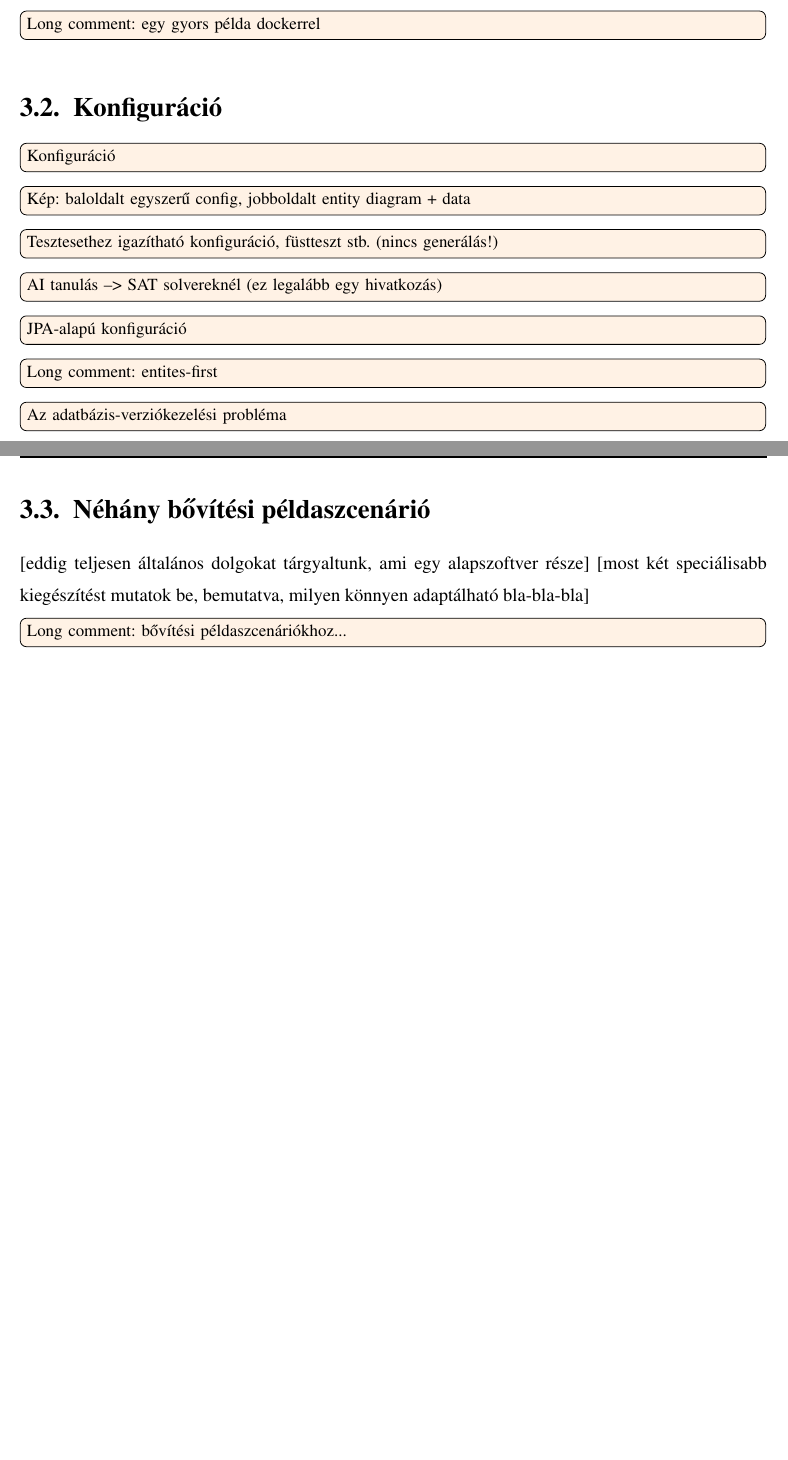
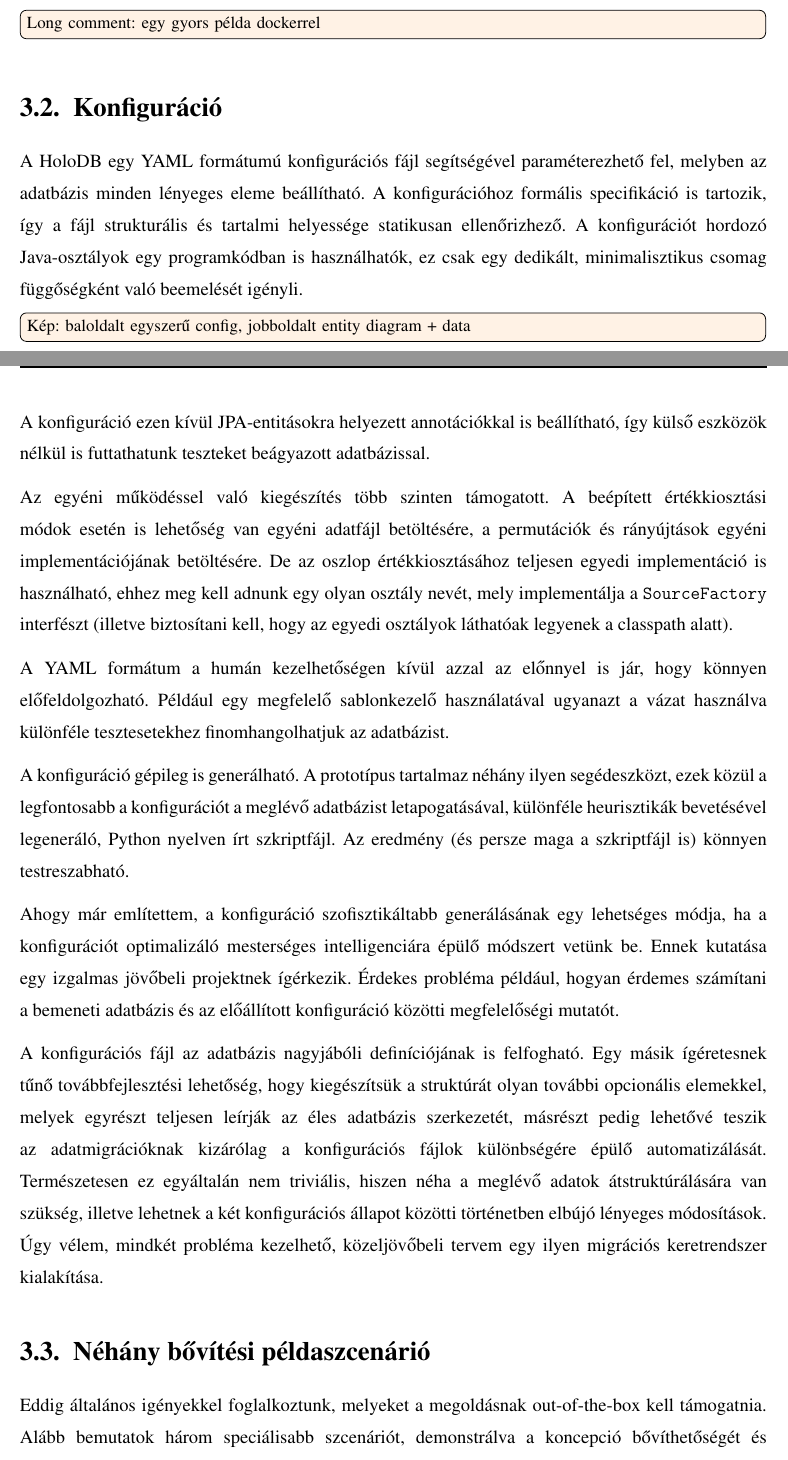
Before and after one commit to davidsusu/holodb-tdk, a LaTeX thesis (dolgozat/src/index.tex): two parts of pages 39 and 40 of 41 before the commit and two parts of pages 39 and 40 of 42 after it, joined at a grey line, cut so that both start at the same text, the shorter picture padded with empty space. Compiled offline with pdfLaTeX.

Commit message:
Updated: 1 file changed, 80 insertions(+), 41 deletions(-)
M  dolgozat/src/index.tex

```diff
--- a/dolgozat/src/index.tex
+++ b/dolgozat/src/index.tex
@@ -1520,45 +1518,65 @@ bemutatni, hogy mit tud, elindítani egy szervert
 
 \section{Konfiguráció}
 
-\todo[inline]{Konfiguráció}
+A HoloDB egy YAML formátumú konfigurációs fájl segítségével paraméterezhető fel,
+melyben az adatbázis minden lényeges eleme beállítható.
+A konfigurációhoz formális specifikáció is tartozik,
+így a fájl strukturális és tartalmi helyessége statikusan ellenőrizhező.
+A konfigurációt hordozó Java-osztályok egy programkódban is használhatók,
+ez csak egy dedikált, minimalisztikus csomag függőségként való beemelését igényli.
 
 \todo[inline]{Kép: baloldalt egyszerű config, jobboldalt entity diagram + data}
 
-\todo[inline]{Tesztesethez igazítható konfiguráció, füstteszt stb. (nincs generálás!)}
-
-\todo[inline]{AI tanulás --> SAT solvereknél (ez legalább egy hivatkozás)}
-
-\todo[inline]{JPA-alapú konfiguráció}
-
-\longcomment{entites-first}{
-    enetities first approach...
-    egy adatbázis-nehéz alkalmazásnál ez nem játszik
-}
-
-\todo[inline]{Az adatbázis-verziókezelési probléma}
+A konfiguráció ezen kívül JPA-entitásokra helyezett annotációkkal is beállítható,
+így külső eszközök nélkül is futtathatunk teszteket beágyazott adatbázissal.
+
+Az egyéni működéssel való kiegészítés több szinten támogatott.
+A beépített értékkiosztási módok esetén is lehetőség van egyéni adatfájl betöltésére,
+a permutációk és rányújtások egyéni implementációjának betöltésére.
+De az oszlop értékkiosztásához teljesen egyedi implementáció is használható,
+ehhez meg kell adnunk egy olyan osztály nevét, mely implementálja a \texttt{SourceFactory} interfészt
+(illetve biztosítani kell, hogy az egyedi osztályok láthatóak legyenek a classpath alatt).
+
+A YAML formátum a humán kezelhetőségen kívül azzal az előnnyel is jár, hogy könnyen előfeldolgozható.
+Például egy megfelelő sablonkezelő használatával ugyanazt a vázat használva
+különféle tesztesetekhez finomhangolhatjuk az adatbázist.
+
+A konfiguráció gépileg is generálható.
+A prototípus tartalmaz néhány ilyen segédeszközt,
+ezek közül a legfontosabb a konfigurációt a meglévő adatbázist letapogatásával,
+különféle heurisztikák bevetésével legeneráló, Python nyelven írt szkriptfájl.
+Az eredmény (és persze maga a szkriptfájl is) könnyen testreszabható.
+
+Ahogy már említettem, a konfiguráció szofisztikáltabb generálásának egy lehetséges módja,
+ha a konfigurációt optimalizáló mesterséges intelligenciára épülő módszert vetünk be.
+Ennek kutatása egy izgalmas jövőbeli projektnek ígérkezik.
+Érdekes probléma például, hogyan érdemes számítani a bemeneti adatbázis
+és az előállított konfiguráció közötti megfelelőségi mutatót.
+
+A konfigurációs fájl az adatbázis nagyjábóli definíciójának is felfogható.
+Egy másik ígéretesnek tűnő továbbfejlesztési lehetőség,
+hogy kiegészítsük a struktúrát olyan további opcionális elemekkel,
+melyek egyrészt teljesen leírják az éles adatbázis szerkezetét,
+másrészt pedig lehetővé teszik az adatmigrációknak
+kizárólag a konfigurációs fájlok különbségére épülő automatizálását.
+Természetesen ez egyáltalán nem triviális,
+hiszen néha a meglévő adatok átstruktúrálására van szükség,
+illetve lehetnek a két konfigurációs állapot közötti történetben elbújó lényeges módosítások.
+Úgy vélem, mindkét probléma kezelhető,
+közeljövőbeli tervem egy ilyen migrációs keretrendszer kialakítása.
 
 \section{Néhány bővítési példaszcenárió}
 
-[eddig teljesen általános dolgokat tárgyaltunk, ami egy alapszoftver része]
-[most két speciálisabb kiegészítést mutatok be, bemutatva, milyen könnyen adaptálható bla-bla-bla]
-
-\longcomment{bővítési példaszcenáriókhoz...}{
-néhány további esettanulmány:
-- földrajzi magasságpontok generálása
-- valós címadatbázis használata
-    az ilyen bonyolítások használata
-      is egy skálázási lehetőség
-    valahol felsorolni
-      az alap skálázási lehetőségeket...
-}
+Eddig általános igényekkel foglalkoztunk,
+melyeket a megoldásnak out-of-the-box kell támogatnia.
+Alább bemutatok három speciálisabb szcenáriót,
+demonstrálva a koncepció bővíthetőségét és rugalmasságát.
 
 \subsection{Valós címadatok használata}
 
 \todo[inline]{section: Valós címadatok használata}
 
-\subsection{Valószerű geográfiai értékek generálása}
-
-[bár eddig a standalone-snaphot jelleget hangsúlyoztuk]
+\subsection{Valószerű geográfiai értékek előállítása}
 
 \todo[inline]{section: Valószerű geográfiai értékek generálása}
 
```
Also changed, not shown: dolgozat/src/index.tex (45 more changed lines).
